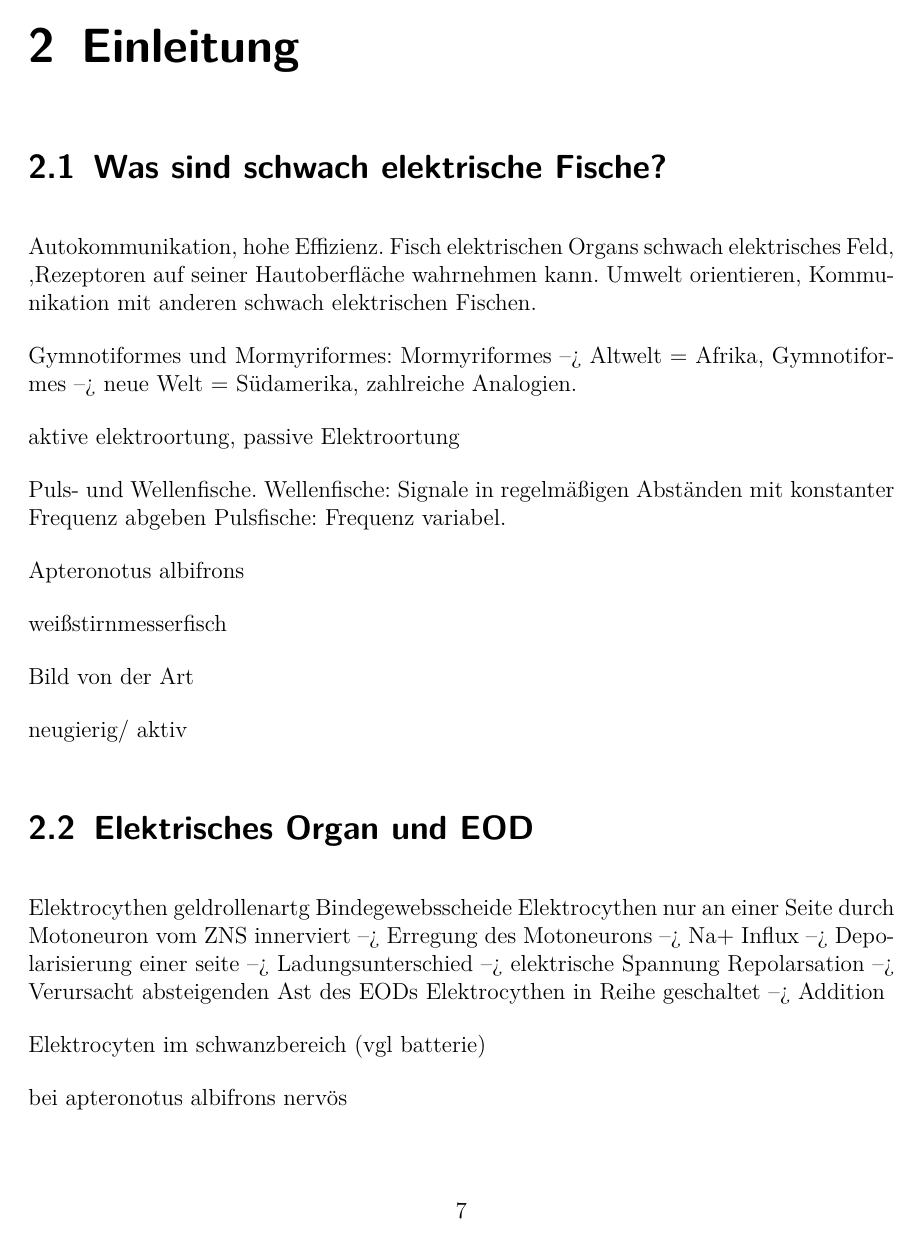
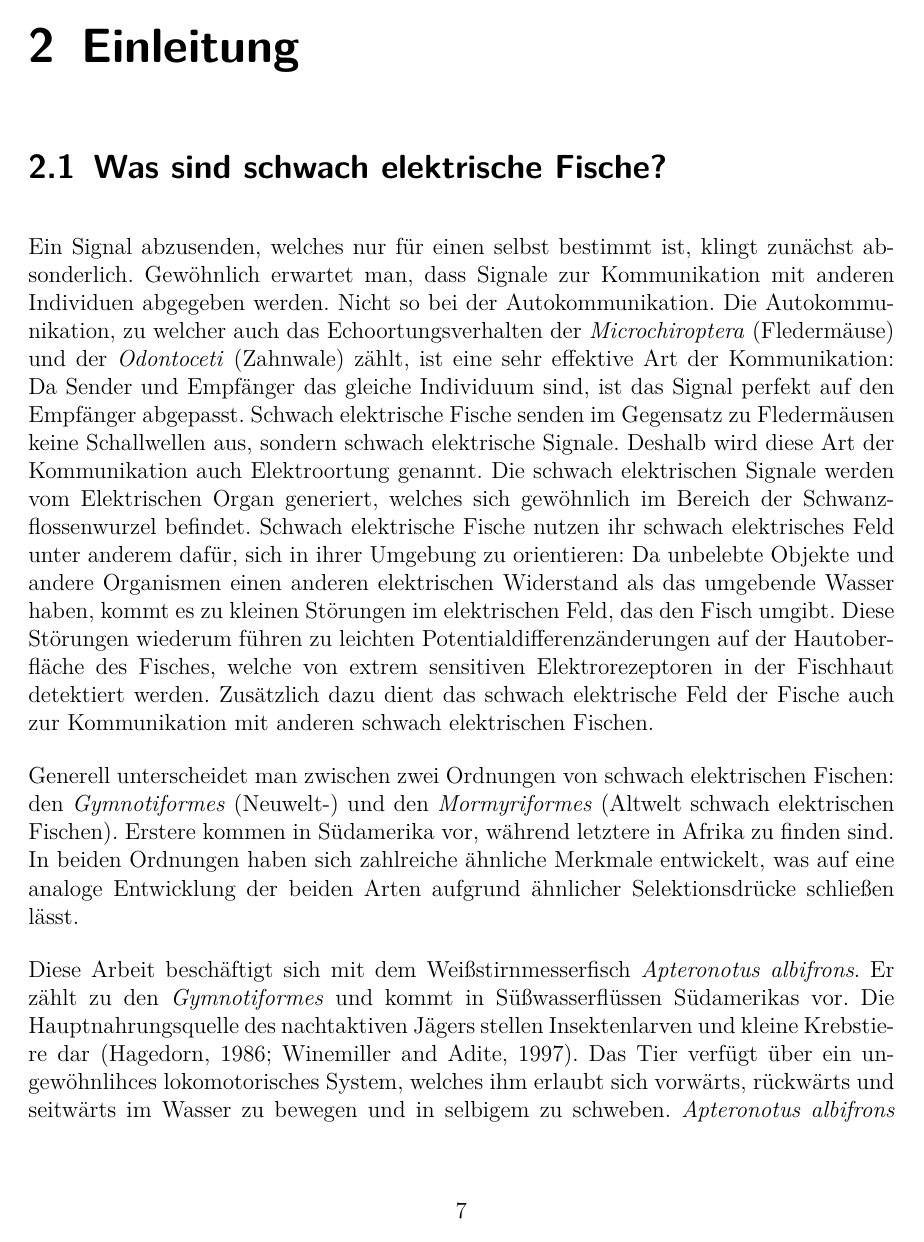
Before and after one commit to miriamplappert/arbeit, a LaTeX document (Bachelorarbeit.tex, which reads Einleitung.tex): page 7 of 23 before the commit and page 7 of 24 after it. Compiled offline with pdfLaTeX; the source files are stored in an older character set and shown here as Unicode.

Commit message:
Weitergeschrieben an Einleitung

```diff
--- a/Einleitung.tex
+++ b/Einleitung.tex
@@ -1,31 +1,13 @@
 \chapter{Einleitung}
 
 \section{Was sind schwach elektrische Fische?}
+Ein Signal abzusenden, welches nur für einen selbst bestimmt ist, klingt zunächst absonderlich. Gewöhnlich erwartet man, dass Signale zur Kommunikation mit anderen Individuen abgegeben werden. Nicht so bei der Autokommunikation. Die Autokommunikation, zu welcher auch das Echoortungsverhalten der \emph{Microchiroptera} (Fledermäuse) und der \emph{Odontoceti} (Zahnwale) zählt, ist eine sehr effektive Art der Kommunikation: Da Sender und Empfänger das gleiche Individuum sind, ist das Signal perfekt auf den Empfänger abgepasst. Schwach elektrische Fische senden im Gegensatz zu Fledermäusen keine Schallwellen aus, sondern schwach elektrische Signale. Deshalb wird diese Art der Kommunikation auch Elektroortung genannt. Die schwach elektrischen Signale werden vom Elektrischen Organ generiert, welches sich gewöhnlich im Bereich der Schwanzflossenwurzel befindet. Schwach elektrische Fische nutzen ihr schwach elektrisches Feld unter anderem dafür, sich in ihrer Umgebung zu orientieren:
+Da unbelebte Objekte und andere Organismen einen anderen elektrischen Widerstand als das umgebende Wasser haben, kommt es zu kleinen Störungen im elektrischen Feld, das den Fisch umgibt. Diese Störungen wiederum führen zu leichten Potentialdifferenzänderungen auf der Hautoberfläche des Fisches, welche von extrem sensitiven Elektrorezeptoren in der Fischhaut detektiert werden.
+Zusätzlich dazu dient das schwach elektrische Feld der Fische auch zur Kommunikation mit anderen schwach elektrischen Fischen.
 
-Autokommunikation, hohe Effizienz.
-Fisch elektrischen Organs  schwach elektrisches Feld, ,Rezeptoren auf seiner Hautoberfläche wahrnehmen kann.
- Umwelt orientieren, Kommunikation mit anderen schwach elektrischen Fischen.
+Generell unterscheidet man zwischen zwei Ordnungen von schwach elektrischen Fischen: den \emph{Gymnotiformes} (Neuwelt-) und den \emph{Mormyriformes} (Altwelt schwach elektrischen Fischen). Erstere kommen in Südamerika vor, während letztere in Afrika zu finden sind. In beiden Ordnungen haben sich zahlreiche ähnliche Merkmale entwickelt, was auf eine analoge Entwicklung der beiden Arten aufgrund ähnlicher Selektionsdrücke schließen lässt.
 
-
-Gymnotiformes und Mormyriformes:
-Mormyriformes --> Altwelt = Afrika, Gymnotiformes --> neue Welt = Südamerika, zahlreiche Analogien.
-
-
-aktive elektroortung, passive Elektroortung
-
-
-Puls- und Wellenfische. Wellenfische: Signale in regelmäßigen Abständen mit konstanter Frequenz abgeben
-Pulsfische: Frequenz variabel.
-
-
-Apteronotus albifrons
-
-weißstirnmesserfisch
-
-Bild von der Art
-
-neugierig/ aktiv
-
+Diese Arbeit beschäftigt sich mit dem Weißstirnmesserfisch \emph{Apteronotus albifrons}. Er zählt zu den \emph{Gymnotiformes} und kommt in Süßwasserflüssen Südamerikas vor. Die Hauptnahrungsquelle des nachtaktiven Jägers stellen Insektenlarven und kleine Krebstiere dar (Hagedorn, 1986; Winemiller and Adite, 1997). Das Tier verfügt über ein ungewöhnlihces lokomotorisches System, welches ihm erlaubt sich vorwärts, rückwärts und seitwärts im Wasser zu bewegen und in selbigem zu schweben. \emph{Apteronotus albifrons} gehört zu den sogenannten Wellenfischen. Er gibt ein kontinuierliches Signal mit einer gleichbleibenden Frequenz ab. Man unterscheidet davon die Pulsfische, welche in unregelmäßigen Abständen elektrische Entladungen mit einer variablen Frequenz abgeben.
 
 
 \section{Elektrisches Organ und EOD}
@@ -33,11 +17,3 @@ neugierig/ aktiv
 
-Elektrocythen  geldrollenartg Bindegewebsscheide
-Elektrocythen nur an einer Seite durch Motoneuron vom ZNS innerviert --> Erregung des Motoneurons --> Na+ Influx --> Depolarisierung einer seite --> Ladungsunterschied --> elektrische Spannung
-Repolarsation --> Verursacht absteigenden Ast des EODs
-Elektrocythen in Reihe geschaltet --> Addition
+Unter der Abkürzung EOD, was so viel wie "Electric Organ Discharge" heißt, versteht man die von dem schwach elektrischen Fisch abgegebene Spannung. Jede Art verfügt dabei über eine spezifische Form der EOD Kurve.
 
-
-Elektrocyten im schwanzbereich (vgl batterie)
-
-
-bei apteronotus albifrons nervös
```
Also changed, not shown: Titelseite.tex (+1 -1 lines), Einleitung.tex (36 more changed lines).
